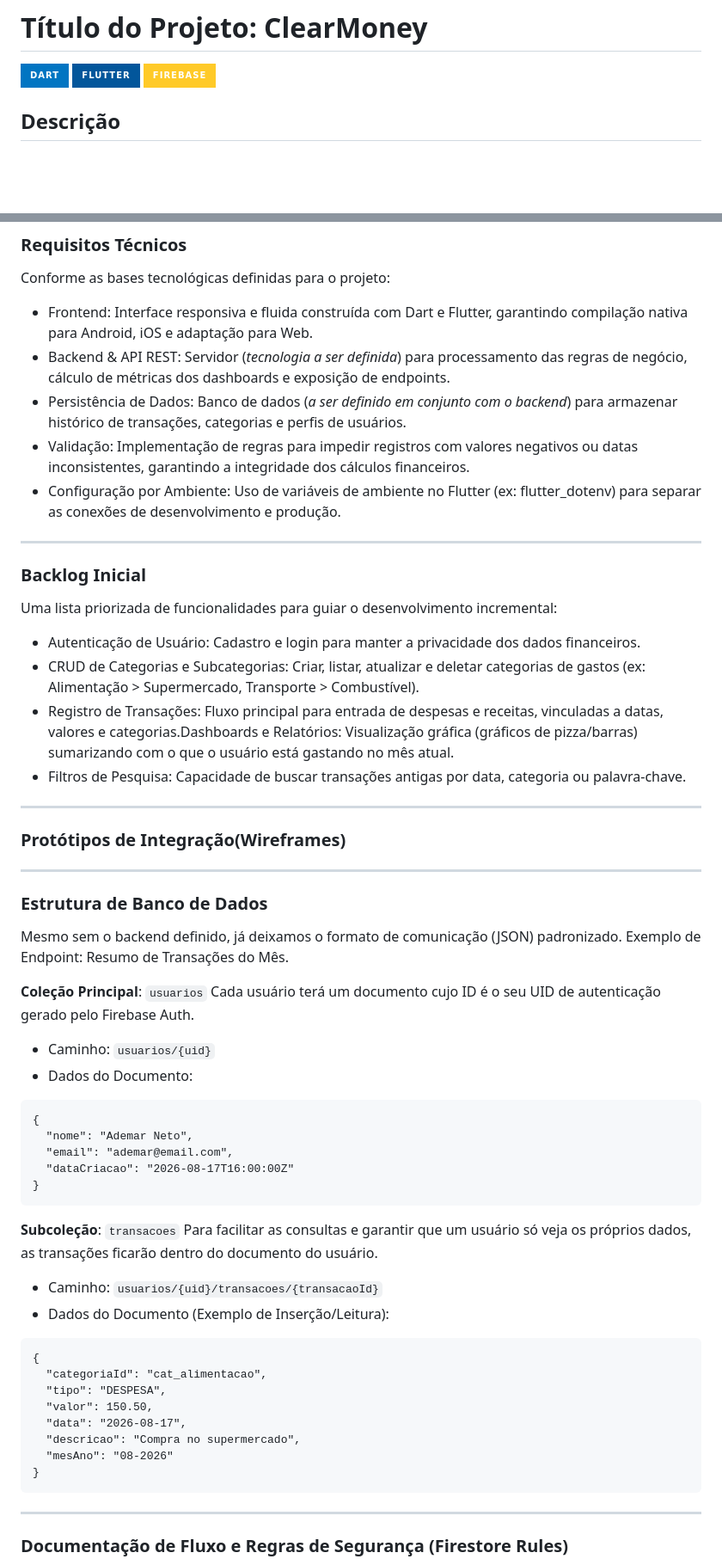
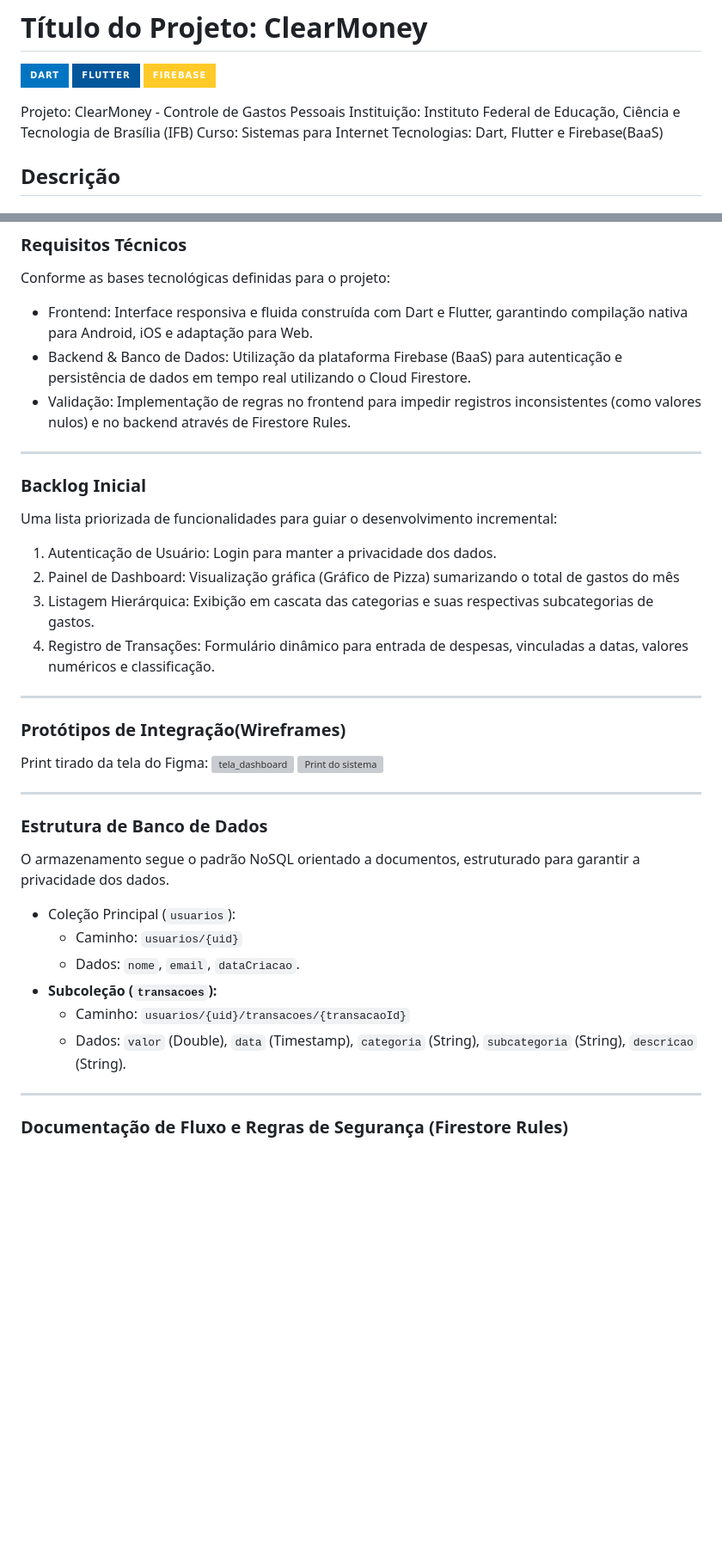
Before and after one commit to ademar-costa/projeto-DevOps-LearMoney, a Markdown page: README.md, 2 parts joined by grey strips. Shown at 86% size. Rendered like a GitHub page; badges without logos; blank space fills up the shorter version; grey boxes are pictures that could not be loaded.

Commit message:
atualização do readme

````diff
--- a/README.md
+++ b/README.md
@@ -1,5 +1,10 @@
 # Título do Projeto: ClearMoney
 ![Dart](https://img.shields.io/badge/Dart-0175C2?style=for-the-badge&logo=dart&logoColor=white) ![Flutter](https://img.shields.io/badge/Flutter-02569B?style=for-the-badge&logo=flutter&logoColor=white) ![Firebase](https://img.shields.io/badge/Firebase-FFCA28?style=for-the-badge&logo=firebase&logoColor=black)
+
+Projeto: ClearMoney - Controle de Gastos Pessoais
+Instituição: Instituto Federal de Educação, Ciência e Tecnologia de Brasília (IFB)
+Curso: Sistemas para Internet
+Tecnologias: Dart, Flutter e Firebase(BaaS)
 
 ## Descrição
 Aplicativo multiplataforma (Android, iOS e Web) focado no controle financeiro pessoal, permitindo o rastreamento de gastos mensais por categorias e a visualização de dashboards intuitivos.
@@ -12,53 +17,30 @@ Nesta seção, identificamos quem interagirá com o sistema:
 ### Requisitos Técnicos
 Conforme as bases tecnológicas definidas para o projeto:
 - Frontend: Interface responsiva e fluida construída com Dart e Flutter, garantindo compilação nativa para Android, iOS e adaptação para Web.
-- Backend & API REST: Servidor (*tecnologia a ser definida*) para processamento das regras de negócio, cálculo de métricas dos dashboards e exposição de endpoints.
-- Persistência de Dados: Banco de dados (*a ser definido em conjunto com o backend*) para armazenar histórico de transações, categorias e perfis de usuários.
-- Validação: Implementação de regras para impedir registros com valores negativos ou datas inconsistentes, garantindo a integridade dos cálculos financeiros.
-- Configuração por Ambiente: Uso de variáveis de ambiente no Flutter (ex: flutter_dotenv) para separar as conexões de desenvolvimento e produção.
+- Backend & Banco de Dados: Utilização da plataforma Firebase (BaaS) para autenticação e persistência de dados em tempo real utilizando o Cloud Firestore.
+- Validação: Implementação de regras no frontend para impedir registros inconsistentes (como valores nulos) e no backend através de Firestore Rules.
 ---
 ### Backlog Inicial
 Uma lista priorizada de funcionalidades para guiar o desenvolvimento incremental:
-- Autenticação de Usuário: Cadastro e login para manter a privacidade dos dados financeiros.
-- CRUD de Categorias e Subcategorias: Criar, listar, atualizar e deletar categorias de gastos (ex: Alimentação > Supermercado, Transporte > Combustível).
-- Registro de Transações: Fluxo principal para entrada de despesas e receitas, vinculadas a datas, valores e categorias.Dashboards e Relatórios: Visualização gráfica (gráficos de pizza/barras) sumarizando com o que o usuário está gastando no mês atual.
-- Filtros de Pesquisa: Capacidade de buscar transações antigas por data, categoria ou palavra-chave.
+1.  Autenticação de Usuário: Login para manter a privacidade dos dados.
+2.  Painel de Dashboard: Visualização gráfica (Gráfico de Pizza) sumarizando o total de gastos do mês
+3.  Listagem Hierárquica: Exibição em cascata das categorias e suas respectivas subcategorias de gastos.
+4.  Registro de Transações: Formulário dinâmico para entrada de despesas, vinculadas a datas, valores numéricos e classificação.
 ---
 ### Protótipos de Integração(Wireframes)
+Print tirado da tela do Figma:
+![tela_dashboard](D:/Projetos/ClearMoney/clear_money/assets/tela_dashboard.png) ![Print do sistema](D:/Projetos/ClearMoney/clear_money/assets/tela_inserir_gastos.png)
 
 ---
 ### Estrutura de Banco de Dados
 
-Mesmo sem o backend definido, já deixamos o formato de comunicação (JSON) padronizado.
-Exemplo de Endpoint: Resumo de Transações do Mês.
-
-**Coleção Principal**: `usuarios`
-Cada usuário terá um documento cujo ID é o seu UID de autenticação gerado pelo Firebase Auth.
-
-- Caminho: `usuarios/{uid}`
-- Dados do Documento:
-```
-{
-  "nome": "Ademar Neto",
-  "email": "ademar@email.com",
-  "dataCriacao": "2026-08-17T16:00:00Z"
-}
-```
-**Subcoleção**: `transacoes`
-Para facilitar as consultas e garantir que um usuário só veja os próprios dados, as transações ficarão dentro do documento do usuário.
-
-- Caminho: `usuarios/{uid}/transacoes/{transacaoId}`
-- Dados do Documento (Exemplo de Inserção/Leitura):
-```
-{
-  "categoriaId": "cat_alimentacao",
-  "tipo": "DESPESA",
-  "valor": 150.50,
-  "data": "2026-08-17",
-  "descricao": "Compra no supermercado",
-  "mesAno": "08-2026"
-}
-```
+O armazenamento segue o padrão NoSQL orientado a documentos, estruturado para garantir a privacidade dos dados.
+*   Coleção Principal (`usuarios`):
+    *   Caminho: `usuarios/{uid}`
+    *   Dados: `nome`, `email`, `dataCriacao`.
+*   **Subcoleção (`transacoes`):**
+    *   Caminho: `usuarios/{uid}/transacoes/{transacaoId}`
+    *   Dados: `valor` (Double), `data` (Timestamp), `categoria` (String), `subcategoria` (String), `descricao` (String).
 ---
 ### Documentação de Fluxo e Regras de Segurança (Firestore Rules)
 Como não há um servidor backend intermediário, a validação de regras de negócio será feita através das Regras de Segurança do Firebase:
````
Also changed, not shown: other parts of README.md (+49 -0 lines).
